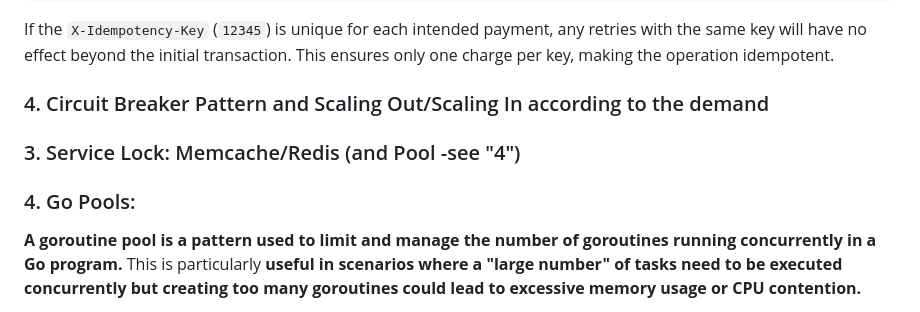
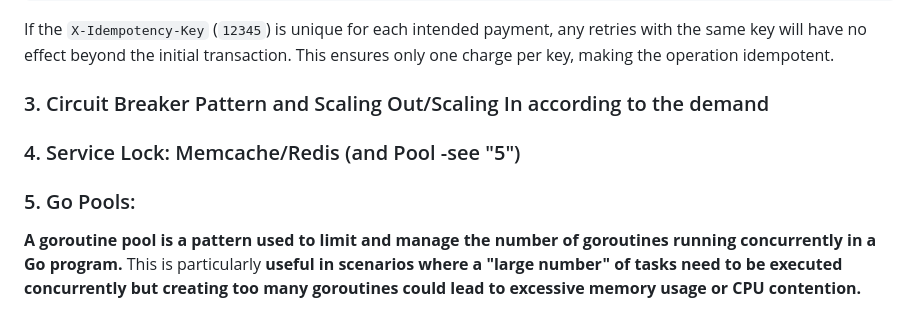
Before and after one commit to paguerre3/gobc, a Markdown page: docs/qinterview/README.md, the part around the change. Drawn GitHub-style.

```diff
--- a/docs/qinterview/README.md
+++ b/docs/qinterview/README.md
@@ -53,11 +53,11 @@ X-Idempotency-Key: 12345
 
 If the `X-Idempotency-Key` (`12345`) is unique for each intended payment, any retries with the same key will have no effect beyond the initial transaction. This ensures only one charge per key, making the operation idempotent.
 
-### 4. Circuit Breaker Pattern and Scaling Out/Scaling In according to the demand
+### 3. Circuit Breaker Pattern and Scaling Out/Scaling In according to the demand
 
-### 3. Service Lock: Memcache/Redis (and Pool -see "4")
+### 4. Service Lock: Memcache/Redis (and Pool -see "5")
 
-### 4. Go Pools:
+### 5. Go Pools:
 
 **A goroutine pool is a pattern used to limit and manage the number of goroutines running concurrently in a Go program.** This is particularly **useful in scenarios where a "large number" of tasks need to be executed concurrently but creating too many goroutines could lead to excessive memory usage or CPU contention.**
 
```
